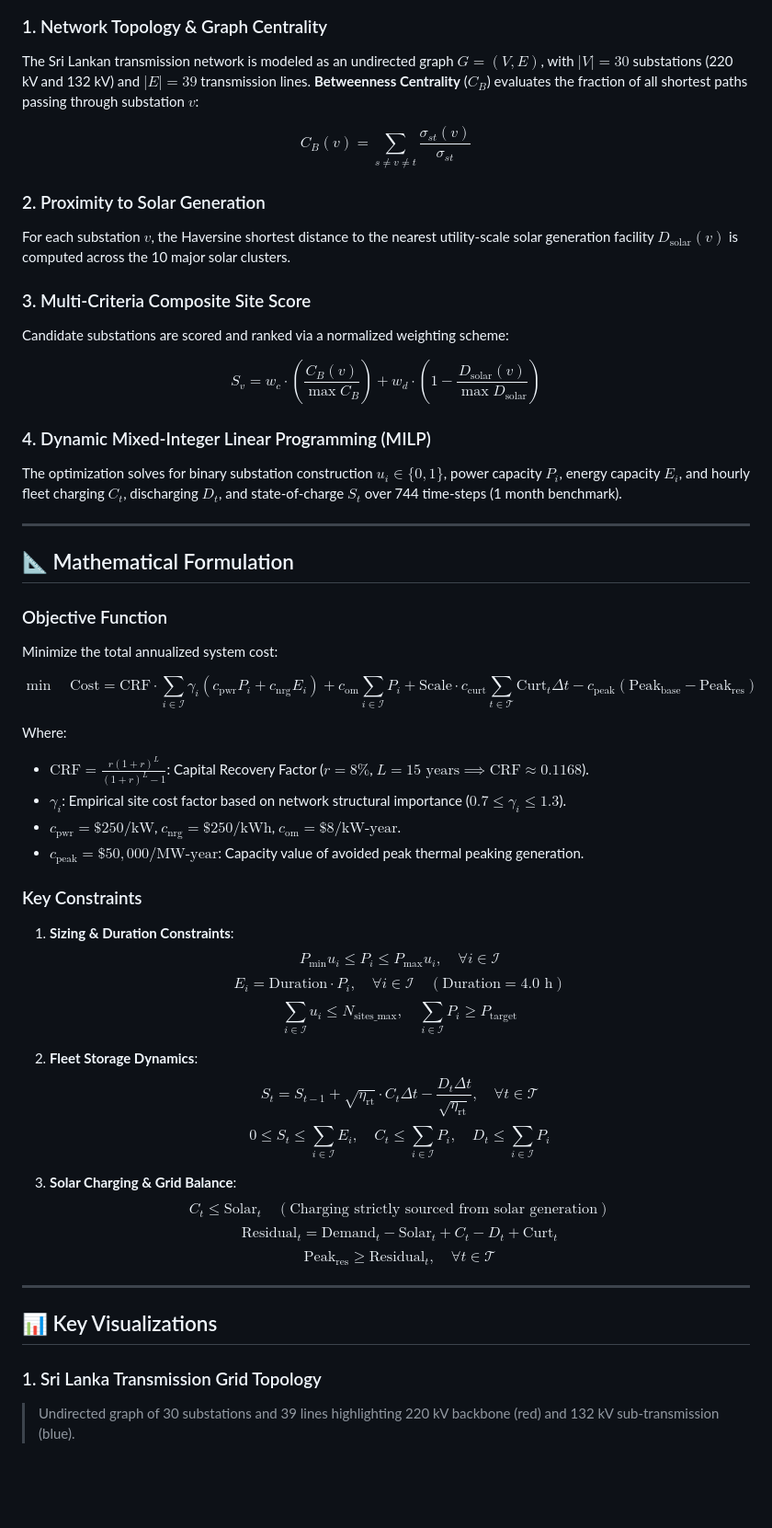
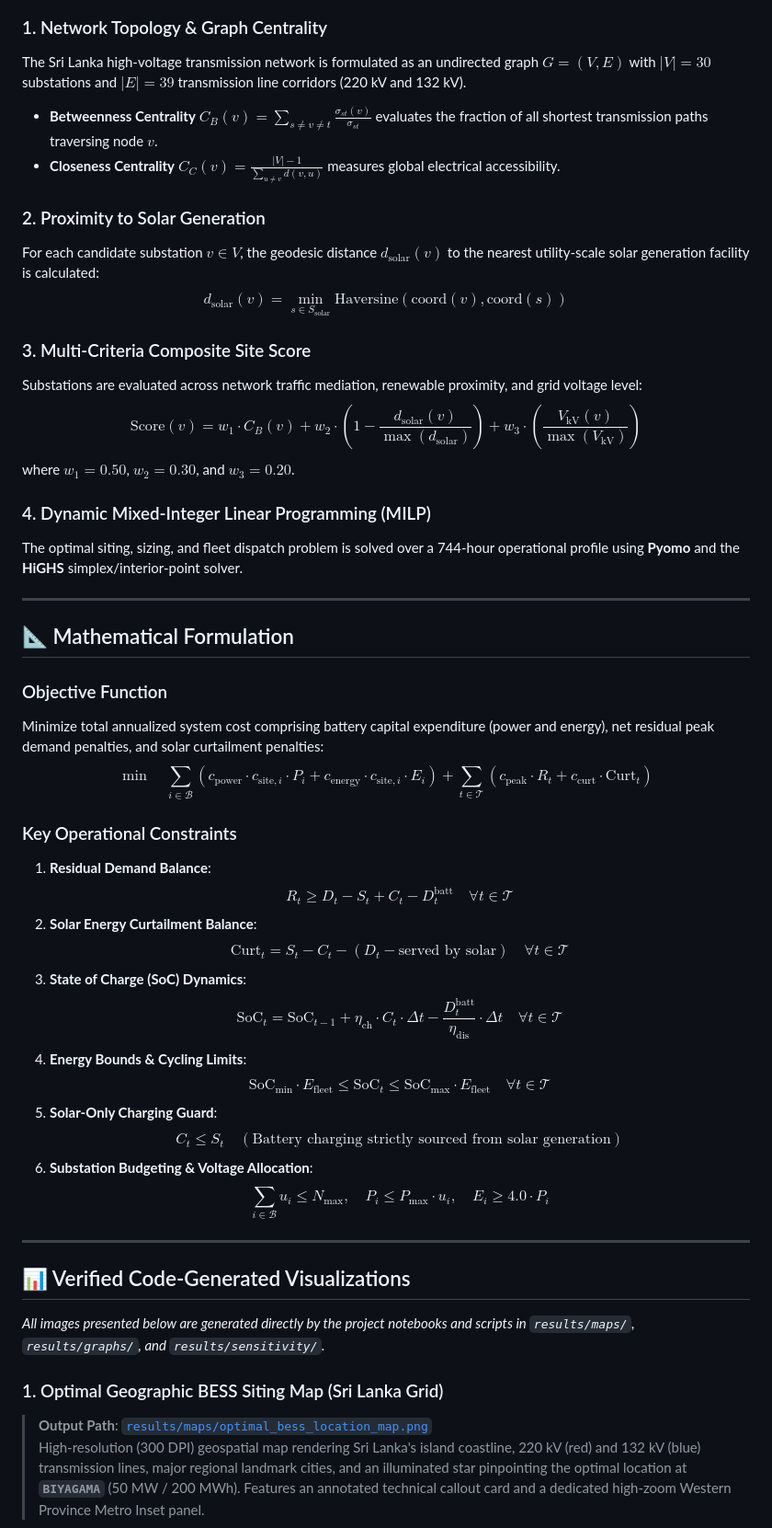
Before and after one commit to HimashMadushanka/Sri-Lanka-National-Grid-BESS-Optimization, a Markdown page: README.md, the part around one of its changes. Shown at 92% size. Drawn GitHub-style; blank space fills up the shorter version.

````diff
--- a/README.md
+++ b/README.md
@@ -76,57 +71,52 @@ flowchart TD
 ```
 
 ### 1. Network Topology & Graph Centrality
-The Sri Lankan transmission network is modeled as an undirected graph $G = (V, E)$, with $|V| = 30$ substations (220 kV and 132 kV) and $|E| = 39$ transmission lines. **Betweenness Centrality** ($C_B$) evaluates the fraction of all shortest paths passing through substation $v$:
-
-$$C_B(v) = \sum_{s \neq v \neq t} \frac{\sigma_{st}(v)}{\sigma_{st}}$$
+The Sri Lanka high-voltage transmission network is formulated as an undirected graph $G = (V, E)$ with $|V| = 30$ substations and $|E| = 39$ transmission line corridors (220 kV and 132 kV).
+- **Betweenness Centrality** $C_B(v) = \sum_{s \ne v \ne t} \frac{\sigma_{st}(v)}{\sigma_{st}}$ evaluates the fraction of all shortest transmission paths traversing node $v$.
+- **Closeness Centrality** $C_C(v) = \frac{|V|-1}{\sum_{u \ne v} d(v, u)}$ measures global electrical accessibility.
 
 ### 2. Proximity to Solar Generation
-For each substation $v$, the Haversine shortest distance to the nearest utility-scale solar generation facility $D_{\text{solar}}(v)$ is computed across the 10 major solar clusters.
+For each candidate substation $v \in V$, the geodesic distance $d_{\text{solar}}(v)$ to the nearest utility-scale solar generation facility is calculated:
+$$d_{\text{solar}}(v) = \min_{s \in S_{\text{solar}}} \text{Haversine}(\text{coord}(v), \text{coord}(s))$$
 
 ### 3. Multi-Criteria Composite Site Score
-Candidate substations are scored and ranked via a normalized weighting scheme:
-
-$$S_v = w_c \cdot \left(\frac{C_B(v)}{\max C_B}\right) + w_d \cdot \left(1 - \frac{D_{\text{solar}}(v)}{\max D_{\text{solar}}}\right)$$
+Substations are evaluated across network traffic mediation, renewable proximity, and grid voltage level:
+$$\text{Score}(v) = w_1 \cdot C_B(v) + w_2 \cdot \left(1 - \frac{d_{\text{solar}}(v)}{\max(d_{\text{solar}})}\right) + w_3 \cdot \left(\frac{V_{\text{kV}}(v)}{\max(V_{\text{kV}})}\right)$$
+where $w_1 = 0.50$, $w_2 = 0.30$, and $w_3 = 0.20$.
 
 ### 4. Dynamic Mixed-Integer Linear Programming (MILP)
-The optimization solves for binary substation construction $u_i \in \{0, 1\}$, power capacity $P_i$, energy capacity $E_i$, and hourly fleet charging $C_t$, discharging $D_t$, and state-of-charge $S_t$ over 744 time-steps (1 month benchmark).
+The optimal siting, sizing, and fleet dispatch problem is solved over a 744-hour operational profile using **Pyomo** and the **HiGHS** simplex/interior-point solver.
 
 ---
 
 ## 📐 Mathematical Formulation
 
 ### Objective Function
-Minimize the total annualized system cost:
+Minimize total annualized system cost comprising battery capital expenditure (power and energy), net residual peak demand penalties, and solar curtailment penalties:
+$$\min \quad \sum_{i \in \mathcal{B}} \left( c_{\text{power}} \cdot c_{\text{site}, i} \cdot P_i + c_{\text{energy}} \cdot c_{\text{site}, i} \cdot E_i \right) + \sum_{t \in \mathcal{T}} \left( c_{\text{peak}} \cdot R_t + c_{\text{curt}} \cdot \text{Curt}_t \right)$$
 
-$$\min \quad \text{Cost} = \text{CRF} \cdot \sum_{i \in \mathcal{I}} \gamma_i \left( c_{\text{pwr}} P_i + c_{\text{nrg}} E_i \right) + c_{\text{om}} \sum_{i \in \mathcal{I}} P_i + \text{Scale} \cdot c_{\text{curt}} \sum_{t \in \mathcal{T}} \text{Curt}_t \Delta t - c_{\text{peak}} \left( \text{Peak}_{\text{base}} - \text{Peak}_{\text{res}} \right)$$
-
-Where:
-- $\text{CRF} = \frac{r(1+r)^L}{(1+r)^L - 1}$: Capital Recovery Factor ($r = 8\%$, $L = 15\text{ years} \implies \text{CRF} \approx 0.1168$).
-- $\gamma_i$: Empirical site cost factor based on network structural importance ($0.7 \le \gamma_i \le 1.3$).
-- $c_{\text{pwr}} = \$250/\text{kW}$, $c_{\text{nrg}} = \$250/\text{kWh}$, $c_{\text{om}} = \$8/\text{kW-year}$.
-- $c_{\text{peak}} = \$50,000/\text{MW-year}$: Capacity value of avoided peak thermal peaking generation.
-
-### Key Constraints
-
-1. **Sizing & Duration Constraints**:
-   $$P_{\min} u_i \le P_i \le P_{\max} u_i, \quad \forall i \in \mathcal{I}$$
-   $$E_i = \text{Duration} \cdot P_i, \quad \forall i \in \mathcal{I} \quad (\text{Duration} = 4.0\text{ h})$$
-   $$\sum_{i \in \mathcal{I}} u_i \le N_{\text{sites\_max}}, \quad \sum_{i \in \mathcal{I}} P_i \ge P_{\text{target}}$$
-
-2. **Fleet Storage Dynamics**:
-   $$S_t = S_{t-1} + \sqrt{\eta_{\text{rt}}} \cdot C_t \Delta t - \frac{D_t \Delta t}{\sqrt{\eta_{\text{rt}}}}, \quad \forall t \in \mathcal{T}$$
-   $$0 \le S_t \le \sum_{i \in \mathcal{I}} E_i, \quad C_t \le \sum_{i \in \mathcal{I}} P_i, \quad D_t \le \sum_{i \in \mathcal{I}} P_i$$
-
-3. **Solar Charging & Grid Balance**:
-   $$C_t \le \text{Solar}_t \quad (\text{Charging strictly sourced from solar generation})$$
-   $$\text{Residual}_t = \text{Demand}_t - \text{Solar}_t + C_t - D_t + \text{Curt}_t$$
-   $$\text{Peak}_{\text{res}} \ge \text{Residual}_t, \quad \forall t \in \mathcal{T}$$
+### Key Operational Constraints
+1. **Residual Demand Balance**:
+   $$R_t \ge D_t - S_t + C_t - D_t^{\text{batt}} \quad \forall t \in \mathcal{T}$$
+2. **Solar Energy Curtailment Balance**:
+   $$\text{Curt}_t = S_t - C_t - (D_t - \text{served by solar}) \quad \forall t \in \mathcal{T}$$
+3. **State of Charge (SoC) Dynamics**:
+   $$\text{SoC}_t = \text{SoC}_{t-1} + \eta_{\text{ch}} \cdot C_t \cdot \Delta t - \frac{D_t^{\text{batt}}}{\eta_{\text{dis}}} \cdot \Delta t \quad \forall t \in \mathcal{T}$$
+4. **Energy Bounds & Cycling Limits**:
+   $$\text{SoC}_{\min} \cdot E_{\text{fleet}} \le \text{SoC}_t \le \text{SoC}_{\max} \cdot E_{\text{fleet}} \quad \forall t \in \mathcal{T}$$
+5. **Solar-Only Charging Guard**:
+   $$C_t \le S_t \quad (\text{Battery charging strictly sourced from solar generation})$$
+6. **Substation Budgeting & Voltage Allocation**:
+   $$\sum_{i \in \mathcal{B}} u_i \le N_{\max}, \quad P_i \le P_{\max} \cdot u_i, \quad E_i \ge 4.0 \cdot P_i$$
 
 ---
 
-## 📊 Key Visualizations
+## 📊 Verified Code-Generated Visualizations
 
-### 1. Sri Lanka Transmission Grid Topology
-> Undirected graph of 30 substations and 39 lines highlighting 220 kV backbone (red) and 132 kV sub-transmission (blue).
+*All images presented below are generated directly by the project notebooks and scripts in `results/maps/`, `results/graphs/`, and `results/sensitivity/`.*
+
+### 1. Optimal Geographic BESS Siting Map (Sri Lanka Grid)
+> **Output Path**: [`results/maps/optimal_bess_location_map.png`](results/maps/optimal_bess_location_map.png)
+> High-resolution (300 DPI) geospatial map rendering Sri Lanka's island coastline, 220 kV (red) and 132 kV (blue) transmission lines, major regional landmark cities, and an illuminated star pinpointing the optimal location at **`BIYAGAMA`** (50 MW / 200 MWh). Features an annotated technical callout card and a dedicated high-zoom Western Province Metro Inset panel.
 
 <div align="center">
````
Also changed, not shown: other parts of README.md (+217 -143 lines), results/maps/optimal_bess_location_map.png, 3 other files.
